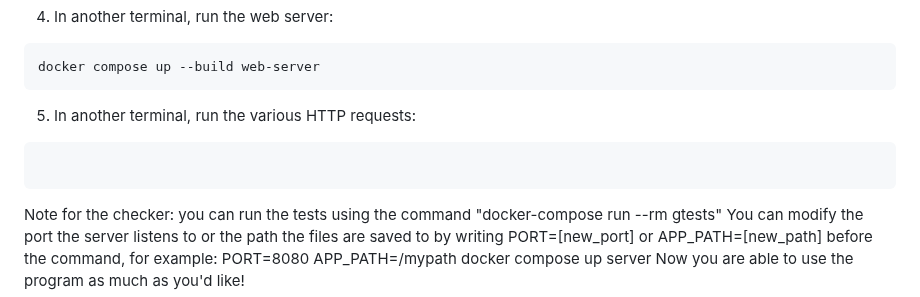
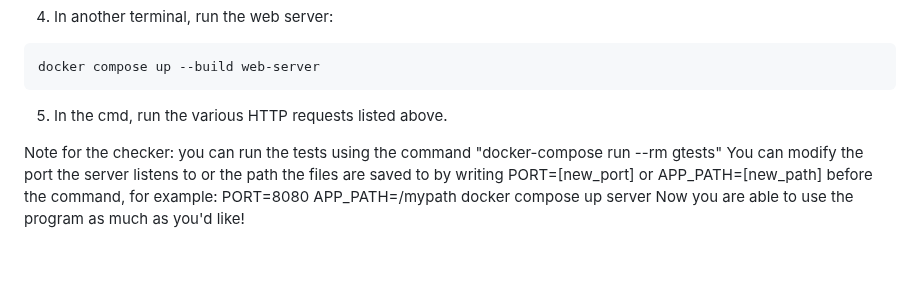
Before and after one commit to username-YG/Google-Drive-Clone, a Markdown page: README.md, the part around the change. GitHub-like rendering; blank space fills up the shorter version.

Commit message:
Update instructions for running HTTP requests

````diff
--- a/README.md
+++ b/README.md
@@ -242,10 +242,8 @@ docker compose up --build server
 ```
 docker compose up --build web-server
 ```
-5. In another terminal, run the various HTTP requests:
-```
+5. In the cmd, run the various HTTP requests listed above.
 
-```
 Note for the checker: you can run the tests using the command "docker-compose run --rm gtests"
 You can modify the port the server listens to or the path the files are saved to by writing PORT=[new_port] or APP_PATH=[new_path] before the command, for example:
 PORT=8080 APP_PATH=/mypath docker compose up server
````
